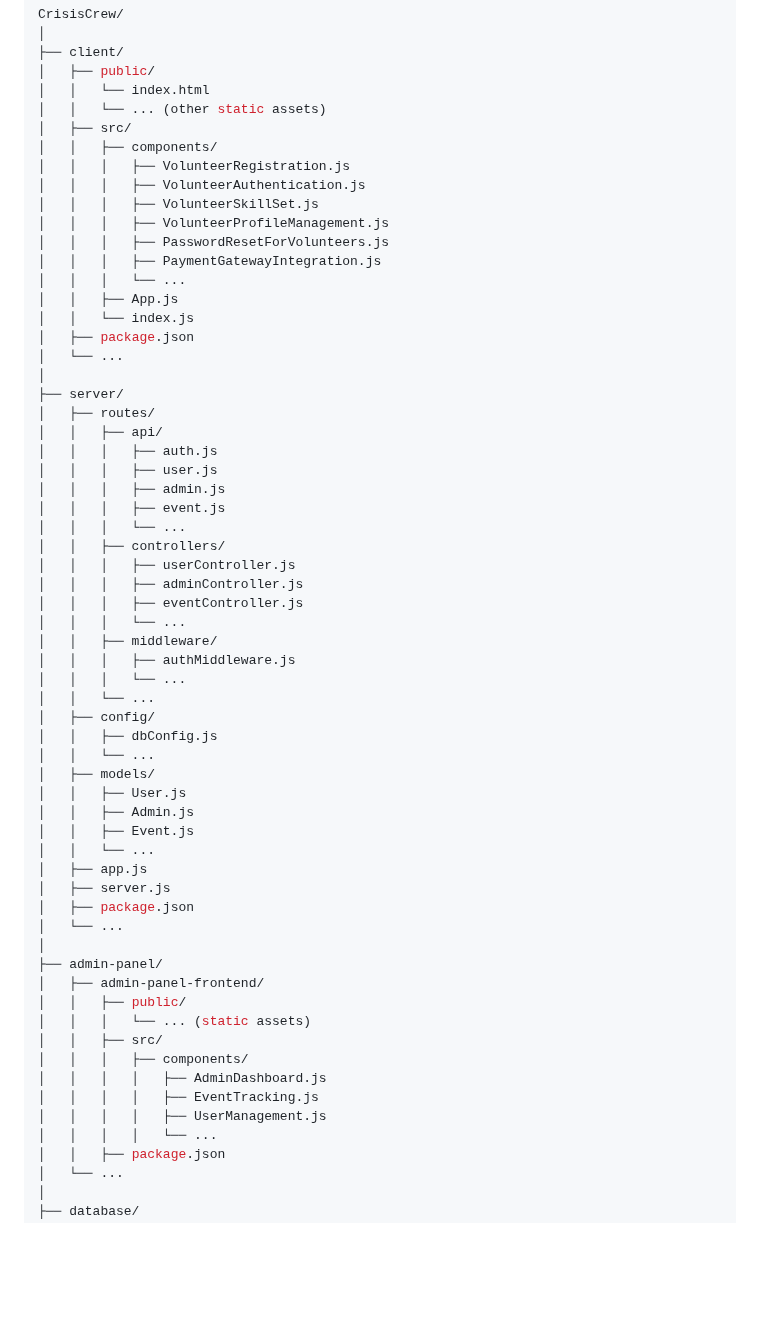
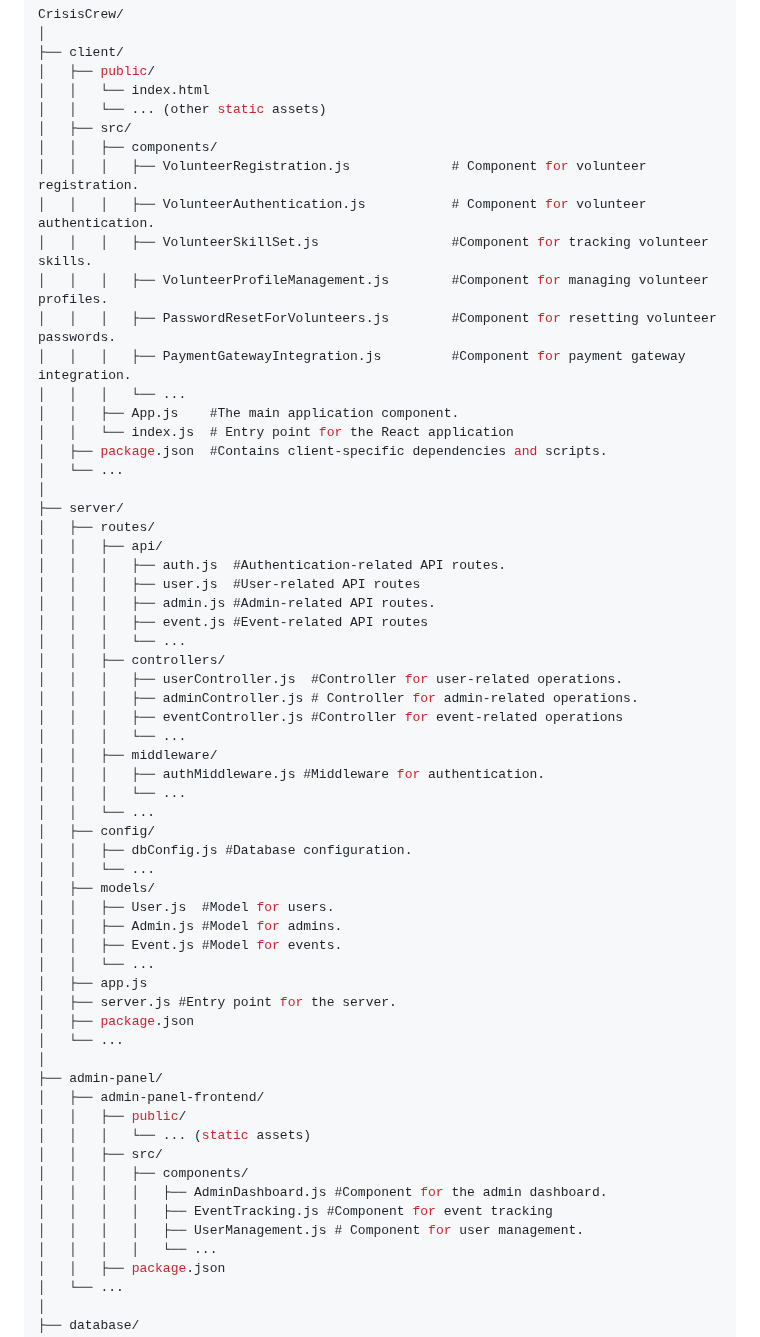
Before and after one commit to showrin20/CrisisCrew, a Markdown page: README.md, the part around one of its changes. GitHub-like rendering; blank space fills up the shorter version.

```diff
--- a/README.md
+++ b/README.md
@@ -14,45 +14,45 @@ CrisisCrew/
 │   │   └── ... (other static assets)
 │   ├── src/
 │   │   ├── components/
-│   │   │   ├── VolunteerRegistration.js
-│   │   │   ├── VolunteerAuthentication.js
-│   │   │   ├── VolunteerSkillSet.js
-│   │   │   ├── VolunteerProfileManagement.js
-│   │   │   ├── PasswordResetForVolunteers.js
-│   │   │   ├── PaymentGatewayIntegration.js
+│   │   │   ├── VolunteerRegistration.js             # Component for volunteer registration.
+│   │   │   ├── VolunteerAuthentication.js           # Component for volunteer authentication.
+│   │   │   ├── VolunteerSkillSet.js                 #Component for tracking volunteer skills.
+│   │   │   ├── VolunteerProfileManagement.js        #Component for managing volunteer profiles.
+│   │   │   ├── PasswordResetForVolunteers.js        #Component for resetting volunteer passwords.
+│   │   │   ├── PaymentGatewayIntegration.js         #Component for payment gateway integration.
 │   │   │   └── ...
-│   │   ├── App.js
-│   │   └── index.js
-│   ├── package.json
+│   │   ├── App.js    #The main application component.
+│   │   └── index.js  # Entry point for the React application
+│   ├── package.json  #Contains client-specific dependencies and scripts.
 │   └── ...
 │
 ├── server/
 │   ├── routes/
 │   │   ├── api/
-│   │   │   ├── auth.js
-│   │   │   ├── user.js
-│   │   │   ├── admin.js
-│   │   │   ├── event.js
+│   │   │   ├── auth.js  #Authentication-related API routes.
+│   │   │   ├── user.js  #User-related API routes
+│   │   │   ├── admin.js #Admin-related API routes.
+│   │   │   ├── event.js #Event-related API routes
 │   │   │   └── ...
 │   │   ├── controllers/
-│   │   │   ├── userController.js
-│   │   │   ├── adminController.js
-│   │   │   ├── eventController.js
+│   │   │   ├── userController.js  #Controller for user-related operations.
+│   │   │   ├── adminController.js # Controller for admin-related operations.
+│   │   │   ├── eventController.js #Controller for event-related operations
 │   │   │   └── ...
 │   │   ├── middleware/
-│   │   │   ├── authMiddleware.js
+│   │   │   ├── authMiddleware.js #Middleware for authentication.
 │   │   │   └── ...
 │   │   └── ...
 │   ├── config/
-│   │   ├── dbConfig.js
+│   │   ├── dbConfig.js #Database configuration.
 │   │   └── ...
 │   ├── models/
-│   │   ├── User.js
-│   │   ├── Admin.js
-│   │   ├── Event.js
+│   │   ├── User.js  #Model for users.
+│   │   ├── Admin.js #Model for admins.
+│   │   ├── Event.js #Model for events.
 │   │   └── ...
 │   ├── app.js
-│   ├── server.js
+│   ├── server.js #Entry point for the server.
 │   ├── package.json
 │   └── ...
 │
@@ -62,9 +62,9 @@ CrisisCrew/
 │   │   │   └── ... (static assets)
 │   │   ├── src/
 │   │   │   ├── components/
-│   │   │   │   ├── AdminDashboard.js
-│   │   │   │   ├── EventTracking.js
-│   │   │   │   ├── UserManagement.js
+│   │   │   │   ├── AdminDashboard.js #Component for the admin dashboard.
+│   │   │   │   ├── EventTracking.js #Component for event tracking
+│   │   │   │   ├── UserManagement.js # Component for user management.
 │   │   │   │   └── ...
 │   │   ├── package.json
 │   └── ...
```
Also changed, not shown: other parts of README.md (+0 -93 lines).
